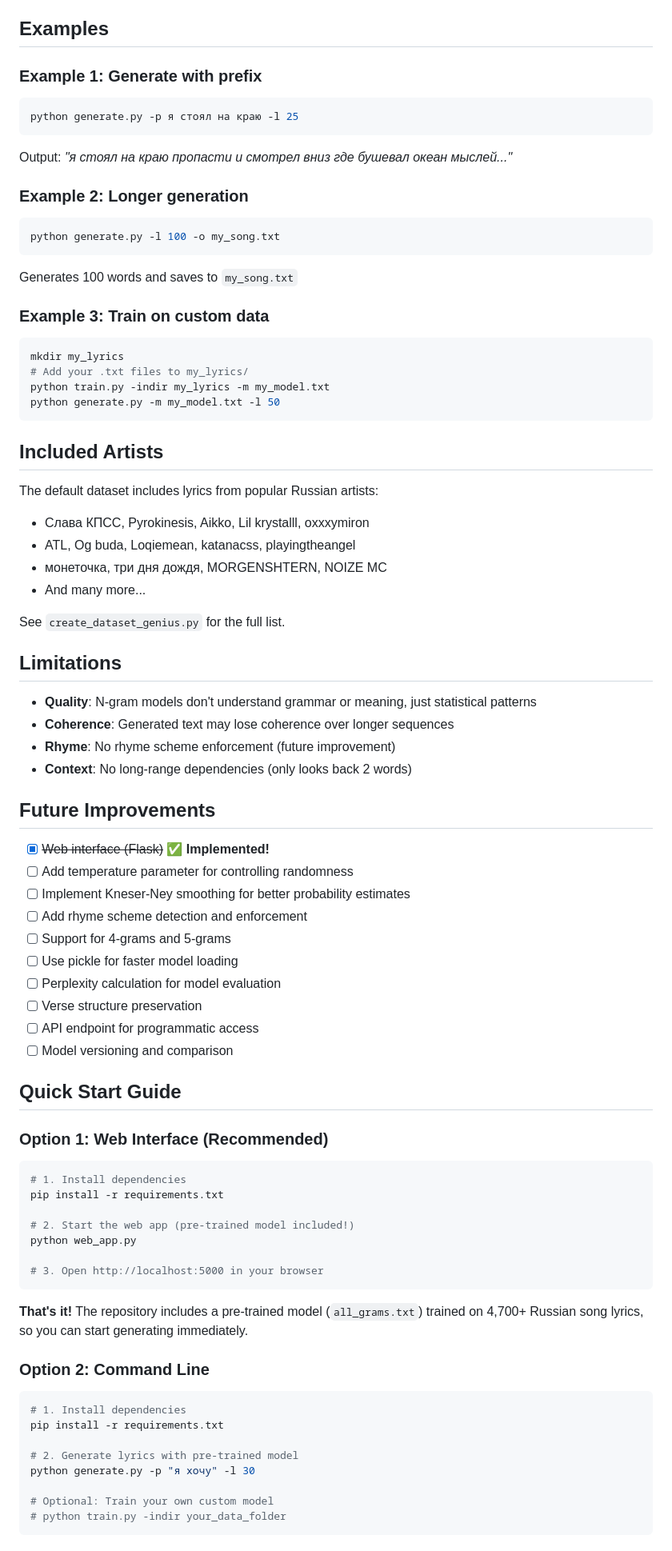
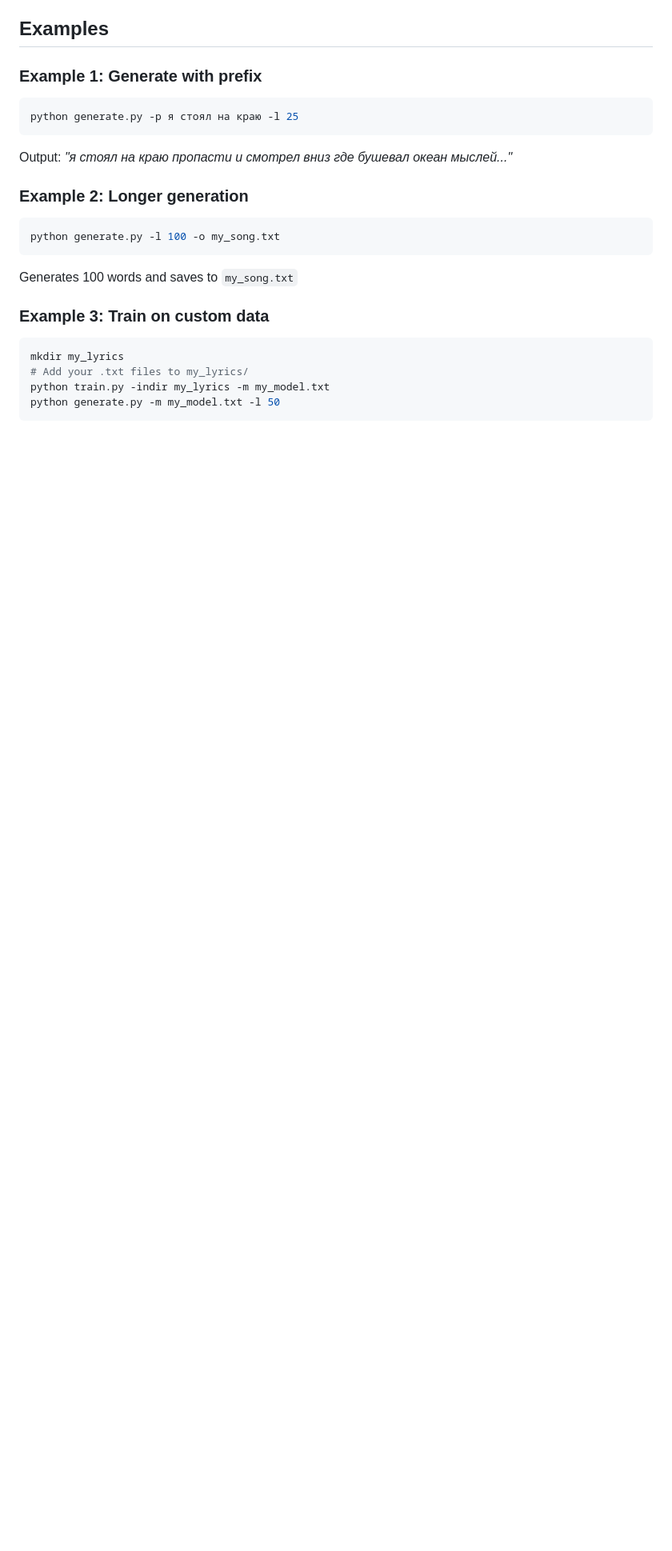
Before and after one commit to giothun/ml_lyrics_generation_genius, a Markdown page: README.md, the part around one of its changes. Shown at 80% size. GitHub-like rendering; blank space fills up the shorter version.

Commit message:
Update README to simplify features and usage sections
Removed features and web interface details from README.

````diff
--- a/README.md
+++ b/README.md
@@ -265,60 +211,3 @@ python train.py -indir my_lyrics -m my_model.txt
 python generate.py -m my_model.txt -l 50
 ```
 
-## Included Artists
-
-The default dataset includes lyrics from popular Russian artists:
-- Слава КПСС, Pyrokinesis, Aikko, Lil krystalll, oxxxymiron
-- ATL, Og buda, Loqiemean, katanacss, playingtheangel
-- монеточка, три дня дождя, MORGENSHTERN, NOIZE MC
-- And many more...
-
-See `create_dataset_genius.py` for the full list.
-
-## Limitations
-
-- **Quality**: N-gram models don't understand grammar or meaning, just statistical patterns
-- **Coherence**: Generated text may lose coherence over longer sequences
-- **Rhyme**: No rhyme scheme enforcement (future improvement)
-- **Context**: No long-range dependencies (only looks back 2 words)
-
-## Future Improvements
-
-- [x] ~~Web interface (Flask)~~ ✅ **Implemented!**
-- [ ] Add temperature parameter for controlling randomness
-- [ ] Implement Kneser-Ney smoothing for better probability estimates
-- [ ] Add rhyme scheme detection and enforcement
-- [ ] Support for 4-grams and 5-grams
-- [ ] Use pickle for faster model loading
-- [ ] Perplexity calculation for model evaluation
-- [ ] Verse structure preservation
-- [ ] API endpoint for programmatic access
-- [ ] Model versioning and comparison
-
-## Quick Start Guide
-
-### Option 1: Web Interface (Recommended)
-```bash
-# 1. Install dependencies
-pip install -r requirements.txt
-
-# 2. Start the web app (pre-trained model included!)
-python web_app.py
-
-# 3. Open http://localhost:5000 in your browser
-```
-
-**That's it!** The repository includes a pre-trained model (`all_grams.txt`) trained on 4,700+ Russian song lyrics, so you can start generating immediately.
-
-### Option 2: Command Line
-```bash
-# 1. Install dependencies
-pip install -r requirements.txt
-
-# 2. Generate lyrics with pre-trained model
-python generate.py -p "я хочу" -l 30
-
-# Optional: Train your own custom model
-# python train.py -indir your_data_folder
-```
-
````
Also changed, not shown: other parts of README.md (+0 -81 lines).
